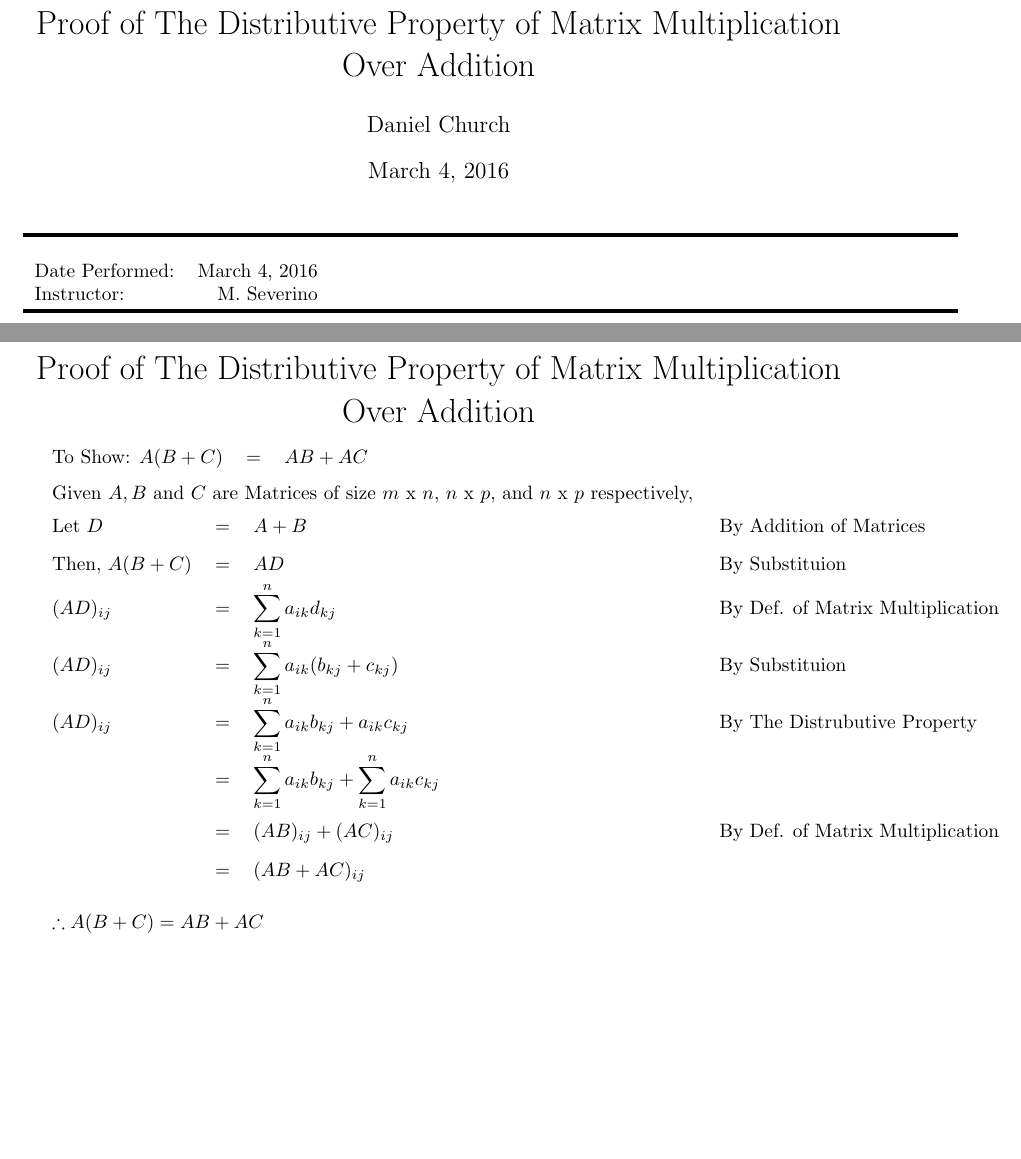
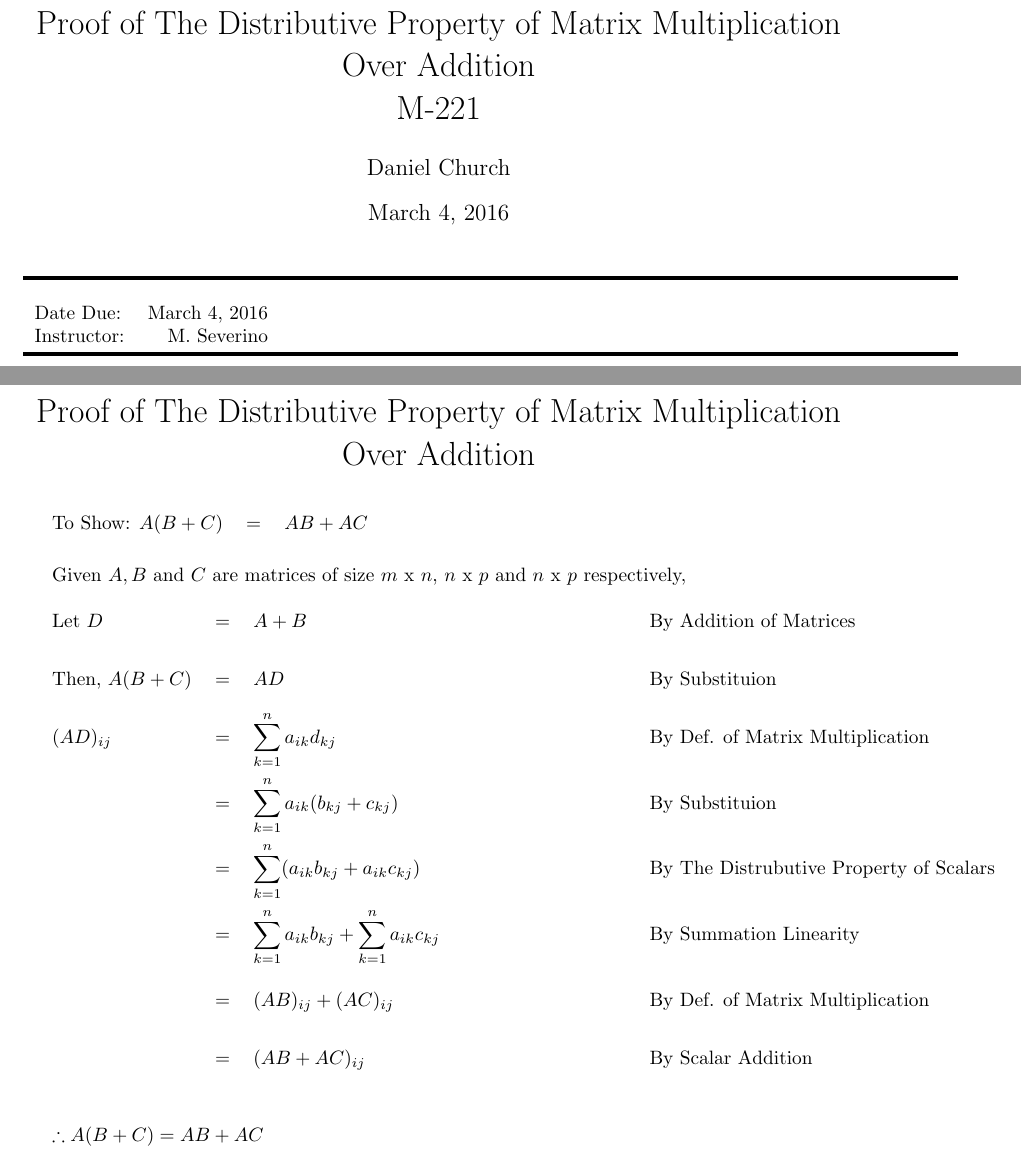
Before and after one commit to Legendaries/Cpp, a LaTeX document (PhysicsLabTemplate.tex): two parts of pages 1 and 2 of 2, joined at a grey line, cut so that both start at the same text. Compiled offline with pdfLaTeX.

Commit message:
Update PhysicsLabTemplate.tex

```diff
--- a/PhysicsLabTemplate.tex
+++ b/PhysicsLabTemplate.tex
@@ -29,41 +24,41 @@
-\author{Daniel Church} 													% Author name
+\title{FVCC Linear Algebra\\ Proof of The Distributive Property of Matrix Multiplication Over Addition  \\ M-221}
+\author{Daniel Church}
 \date{\today}
-
 \begin{document}
 \maketitle
 \noindent
-% Lab Participants
 \rule[4mm]{17cm}{2pt}
 \begin{tabular}{l r}
-Date Performed: & \today \\
-Instructor: & M. Severino																% Instructor
+Date Due: & \today \\
+Instructor: & M. Severino
 \end{tabular}\\
 \rule[4mm]{17cm}{2pt}
-\AtBeginEnvironment{tabular}{\doublespacing}
-%----------------------------------------------------------------------------------------
-%	SECTION 1:  Description of what you intend to do in this lab
-%----------------------------------------------------------------------------------------
+
 \newpage
 {\centering
 \LARGE Proof of The Distributive Property of Matrix Multiplication Over Addition \par
 }
-\doublespacing
+\setstretch{2.5}
 \begin{tabular}{@{}l l l @{\hskip 2.5in}l}
 To Show: $A(B+C)$ & = & $AB + AC$ &
 \end{tabular}
 
-Given $A, B$ and $C$ are Matrices of size $m$ x $n$, $n$ x $p$, and $n$ x $p$ respectively,
+Given $A, B$ and $C$ are matrices of size $m$ x $n$, $n$ x $p$ and $n$ x $p$ respectively,
 
-\begin{tabular}{@{}l l l @{\hskip 2in}l}
+\begin{tabular}{@{}l l l @{\hskip 1.5in}l}
 Let $D$ & = & $A+B$ & By Addition of Matrices\\
 Then, $A(B+C)$ & = & $AD$ & By Substituion\\
-$(AD)_{ij}$ & = & $\displaystyle\sum_{k=1}^{n} a_{ik}d_{kj}$ & By Def. of Matrix Multiplication\\%may remove the display style
-$(AD)_{ij}$ & = & $\displaystyle\sum_{k=1}^{n} a_{ik}(b_{kj}+c_{kj})$ & By Substituion\\%may remove the display style
-$(AD)_{ij}$ & = & $\displaystyle\sum_{k=1}^{n} a_{ik}b_{kj}+a_{ik}c_{kj}$ & By The Distrubutive Property\\%may remove the display style
-& = & $\displaystyle\sum_{k=1}^{n} a_{ik}b_{kj} + \displaystyle\sum_{k=1}^{n} a_{ik}c_{kj}$ & \\
+$(AD)_{ij}$ & = & $\displaystyle\sum_{k=1}^{n} a_{ik}d_{kj}$ & By Def. of Matrix Multiplication\\
+ & = & $\displaystyle\sum_{k=1}^{n} a_{ik}(b_{kj}+c_{kj})$ & By Substituion\\
+ & = & $\displaystyle\sum_{k=1}^{n} (a_{ik}b_{kj}+a_{ik}c_{kj})$ & By The Distrubutive Property of Scalars\\
+& = & $\displaystyle\sum_{k=1}^{n} a_{ik}b_{kj} + \displaystyle\sum_{k=1}^{n} a_{ik}c_{kj}$ & By Summation Linearity\\
 & = & $(AB)_{ij}+(AC)_{ij}$ & By Def. of Matrix Multiplication\\
-& = & $(AB+AC)_{ij}$ & \\
+& = & $(AB+AC)_{ij}$ & By Scalar Addition \\
 \end{tabular}\\
 
-$\therefore A(B+C) = AB + AC$
+$\therefore A(B+C) = AB + AC $
+\begin{flushright}
+$\blacksquare$
+\end{flushright}
+
 \end{document}
```
Also changed, not shown: PhysicsLabTemplate.tex (27 more changed lines).
